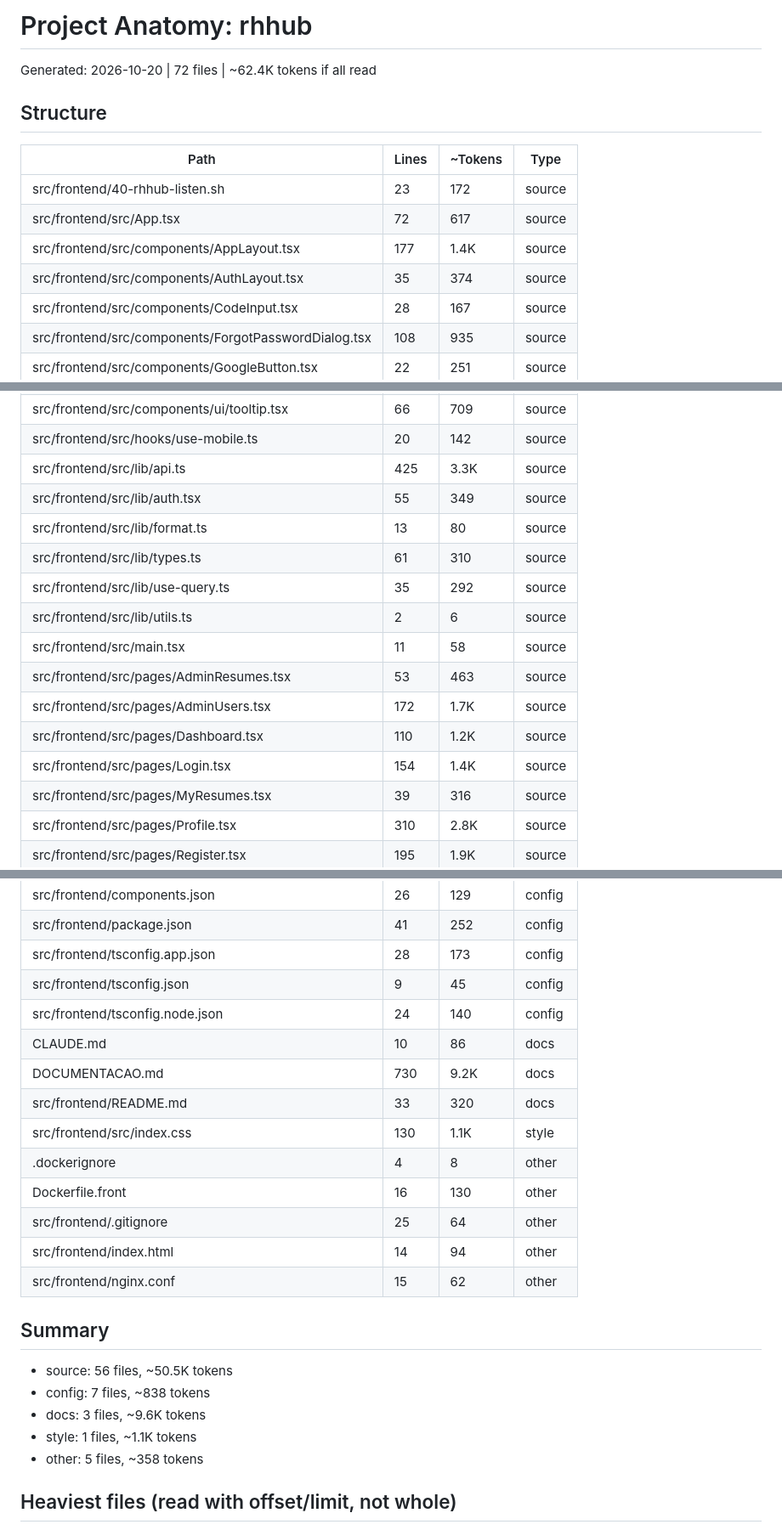
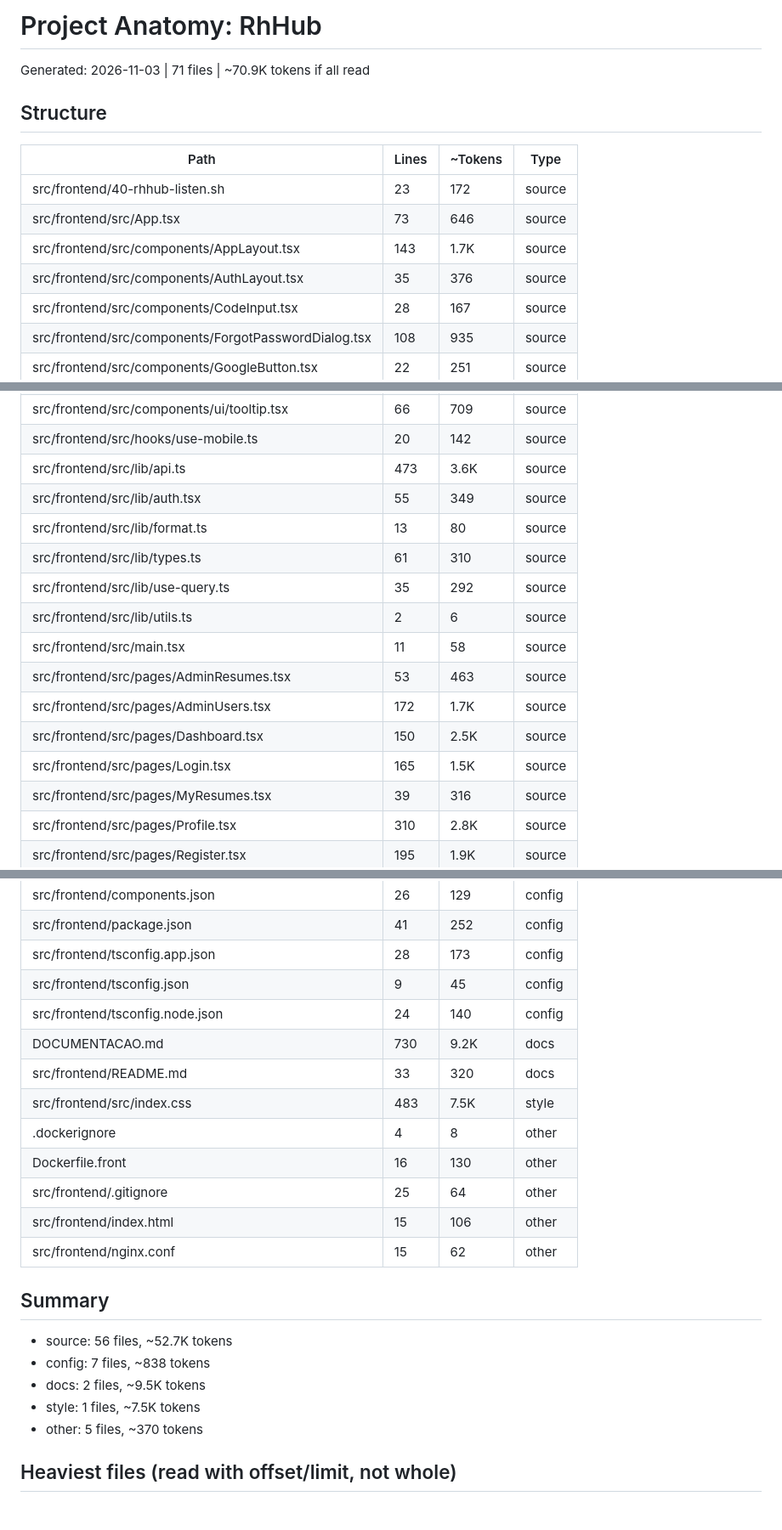
Before and after one commit to BrayanDevZN/RhHub, a Markdown page: PROJECT_ANATOMY.md, 3 parts joined by grey strips. Shown at 85% size. Drawn GitHub-style.

Commit message:
docs: add PROJECT_ANATOMY.md project map
Co-Authored-By: Claude Sonnet 5.5 <noreply@anthropic.com>
Claude-Session: https://claude.ai/code/session_01R2zg1ZN9TXYu2hinhpnz5C

```diff
--- a/PROJECT_ANATOMY.md
+++ b/PROJECT_ANATOMY.md
@@ -1,13 +1,13 @@
-# Project Anatomy: rhhub
-Generated: 2026-10-20 | 72 files | ~62.4K tokens if all read
+# Project Anatomy: RhHub
+Generated: 2026-11-03 | 71 files | ~70.9K tokens if all read
 
 ## Structure
 | Path | Lines | ~Tokens | Type |
 |------|-------|---------|------|
 | src/frontend/40-rhhub-listen.sh | 23 | 172 | source |
-| src/frontend/src/App.tsx | 72 | 617 | source |
-| src/frontend/src/components/AppLayout.tsx | 177 | 1.4K | source |
-| src/frontend/src/components/AuthLayout.tsx | 35 | 374 | source |
+| src/frontend/src/App.tsx | 73 | 646 | source |
+| src/frontend/src/components/AppLayout.tsx | 143 | 1.7K | source |
+| src/frontend/src/components/AuthLayout.tsx | 35 | 376 | source |
 | src/frontend/src/components/CodeInput.tsx | 28 | 167 | source |
 | src/frontend/src/components/ForgotPasswordDialog.tsx | 108 | 935 | source |
 | src/frontend/src/components/GoogleButton.tsx | 22 | 251 | source |
@@ -44,7 +44,7 @@ Generated: 2026-10-20 | 72 files | ~62.4K tokens if all read
 | src/frontend/src/components/ui/toggle.tsx | 45 | 438 | source |
 | src/frontend/src/components/ui/tooltip.tsx | 66 | 709 | source |
 | src/frontend/src/hooks/use-mobile.ts | 20 | 142 | source |
-| src/frontend/src/lib/api.ts | 425 | 3.3K | source |
+| src/frontend/src/lib/api.ts | 473 | 3.6K | source |
 | src/frontend/src/lib/auth.tsx | 55 | 349 | source |
 | src/frontend/src/lib/format.ts | 13 | 80 | source |
 | src/frontend/src/lib/types.ts | 61 | 310 | source |
@@ -53,8 +53,8 @@ Generated: 2026-10-20 | 72 files | ~62.4K tokens if all read
 | src/frontend/src/main.tsx | 11 | 58 | source |
 | src/frontend/src/pages/AdminResumes.tsx | 53 | 463 | source |
 | src/frontend/src/pages/AdminUsers.tsx | 172 | 1.7K | source |
-| src/frontend/src/pages/Dashboard.tsx | 110 | 1.2K | source |
-| src/frontend/src/pages/Login.tsx | 154 | 1.4K | source |
+| src/frontend/src/pages/Dashboard.tsx | 150 | 2.5K | source |
+| src/frontend/src/pages/Login.tsx | 165 | 1.5K | source |
 | src/frontend/src/pages/MyResumes.tsx | 39 | 316 | source |
 | src/frontend/src/pages/Profile.tsx | 310 | 2.8K | source |
 | src/frontend/src/pages/Register.tsx | 195 | 1.9K | source |
@@ -67,22 +67,21 @@ Generated: 2026-10-20 | 72 files | ~62.4K tokens if all read
 | src/frontend/tsconfig.app.json | 28 | 173 | config |
 | src/frontend/tsconfig.json | 9 | 45 | config |
 | src/frontend/tsconfig.node.json | 24 | 140 | config |
-| CLAUDE.md | 10 | 86 | docs |
 | DOCUMENTACAO.md | 730 | 9.2K | docs |
 | src/frontend/README.md | 33 | 320 | docs |
-| src/frontend/src/index.css | 130 | 1.1K | style |
+| src/frontend/src/index.css | 483 | 7.5K | style |
 | .dockerignore | 4 | 8 | other |
 | Dockerfile.front | 16 | 130 | other |
 | src/frontend/.gitignore | 25 | 64 | other |
-| src/frontend/index.html | 14 | 94 | other |
+| src/frontend/index.html | 15 | 106 | other |
 | src/frontend/nginx.conf | 15 | 62 | other |
 
 ## Summary
-- source: 56 files, ~50.5K tokens
+- source: 56 files, ~52.7K tokens
 - config: 7 files, ~838 tokens
-- docs: 3 files, ~9.6K tokens
-- style: 1 files, ~1.1K tokens
-- other: 5 files, ~358 tokens
+- docs: 2 files, ~9.5K tokens
+- style: 1 files, ~7.5K tokens
+- other: 5 files, ~370 tokens
 
 ## Heaviest files (read with offset/limit, not whole)
 1. DOCUMENTACAO.md — 730 lines (~9.2K tokens)
```
